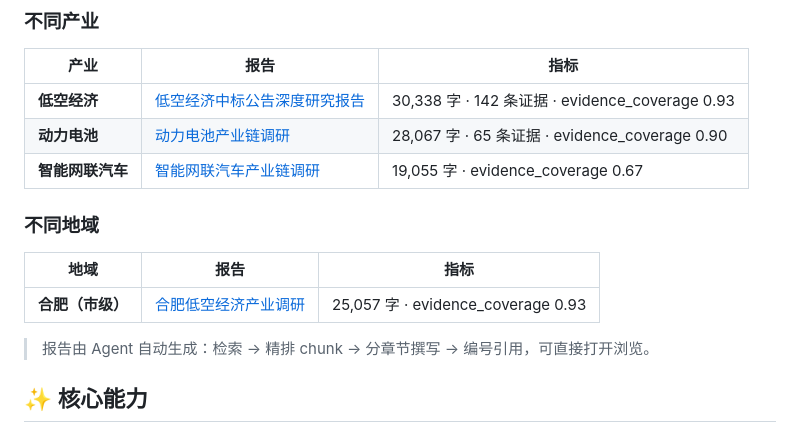
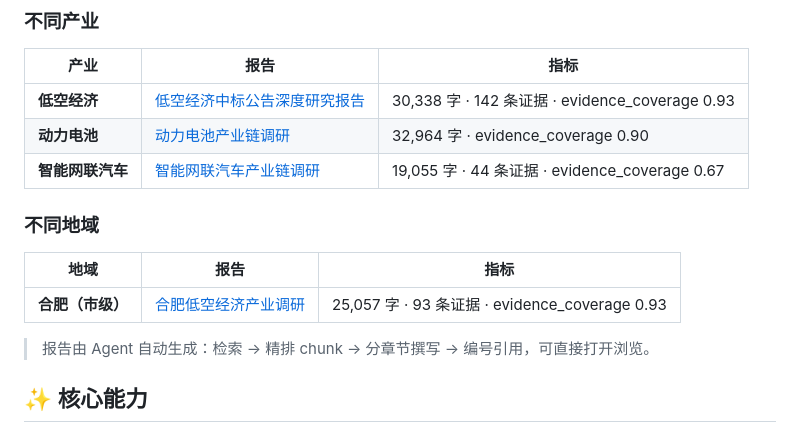
Before and after one commit to xturan/industry-research-agent, a Markdown page: README.md, the part around the change. Drawn GitHub-style.

Commit message:
docs: README 示例报告补全证据数指标（智能网联汽车44/合肥93）
Co-Authored-By: Claude Fable 5 <noreply@anthropic.com>

```diff
--- a/README.md
+++ b/README.md
@@ -20,14 +20,14 @@
 | 产业 | 报告 | 指标 |
 |---|---|---|
 | **低空经济** | [低空经济中标公告深度研究报告](examples/reports/低空经济中标公告深度研究报告.html) | 30,338 字 · 142 条证据 · evidence_coverage 0.93 |
-| **动力电池** | [动力电池产业链调研](examples/reports/动力电池产业链调研.html) | 28,067 字 · 65 条证据 · evidence_coverage 0.90 |
-| **智能网联汽车** | [智能网联汽车产业链调研](examples/reports/智能网联汽车产业链调研.html) | 19,055 字 · evidence_coverage 0.67 |
+| **动力电池** | [动力电池产业链调研](examples/reports/动力电池产业链调研.html) | 32,964 字 · evidence_coverage 0.90 |
+| **智能网联汽车** | [智能网联汽车产业链调研](examples/reports/智能网联汽车产业链调研.html) | 19,055 字 · 44 条证据 · evidence_coverage 0.67 |
 
 ### 不同地域
 
 | 地域 | 报告 | 指标 |
 |---|---|---|
-| **合肥（市级）** | [合肥低空经济产业调研](examples/reports/合肥低空经济产业调研.html) | 25,057 字 · evidence_coverage 0.93 |
+| **合肥（市级）** | [合肥低空经济产业调研](examples/reports/合肥低空经济产业调研.html) | 25,057 字 · 93 条证据 · evidence_coverage 0.93 |
 
 > 报告由 Agent 自动生成：检索 → 精排 chunk → 分章节撰写 → 编号引用，可直接打开浏览。
 
```
